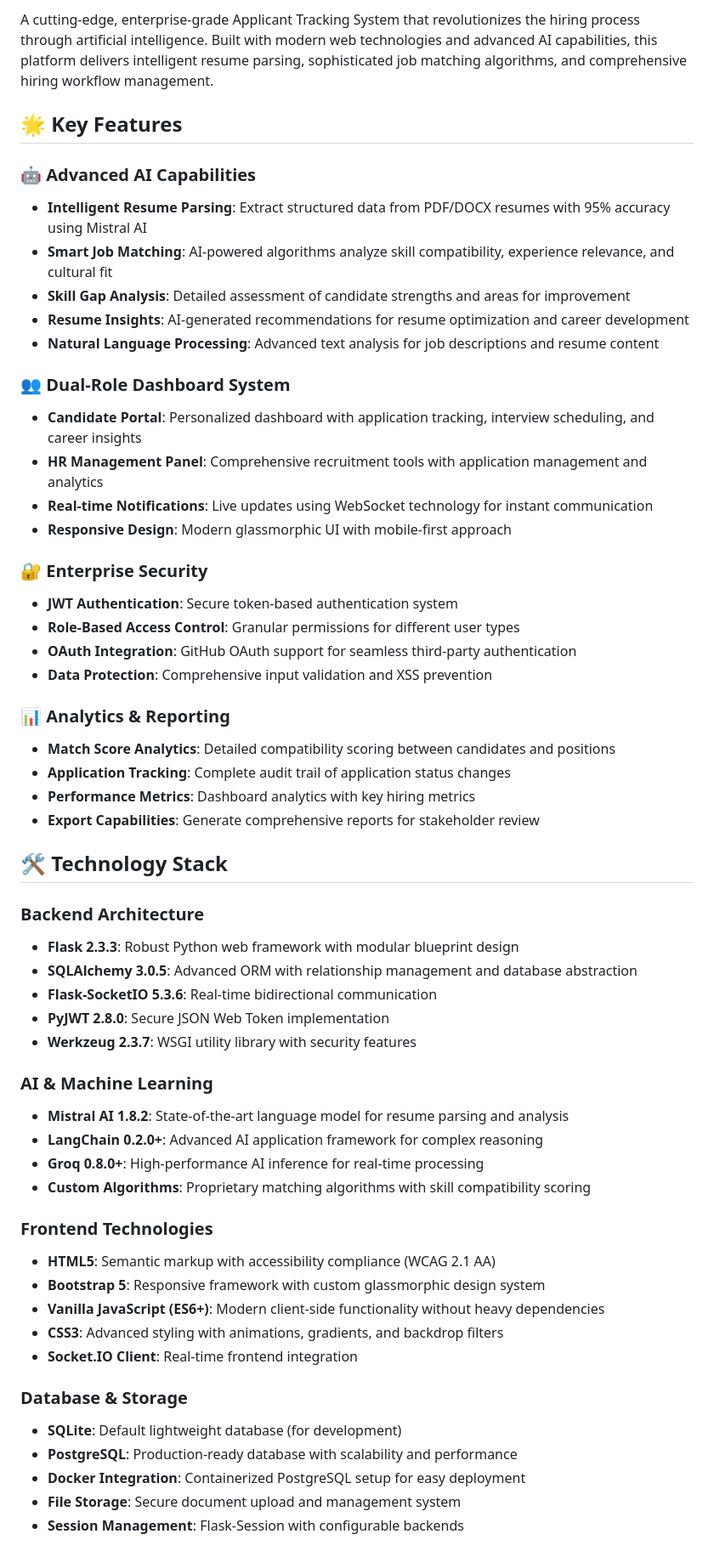
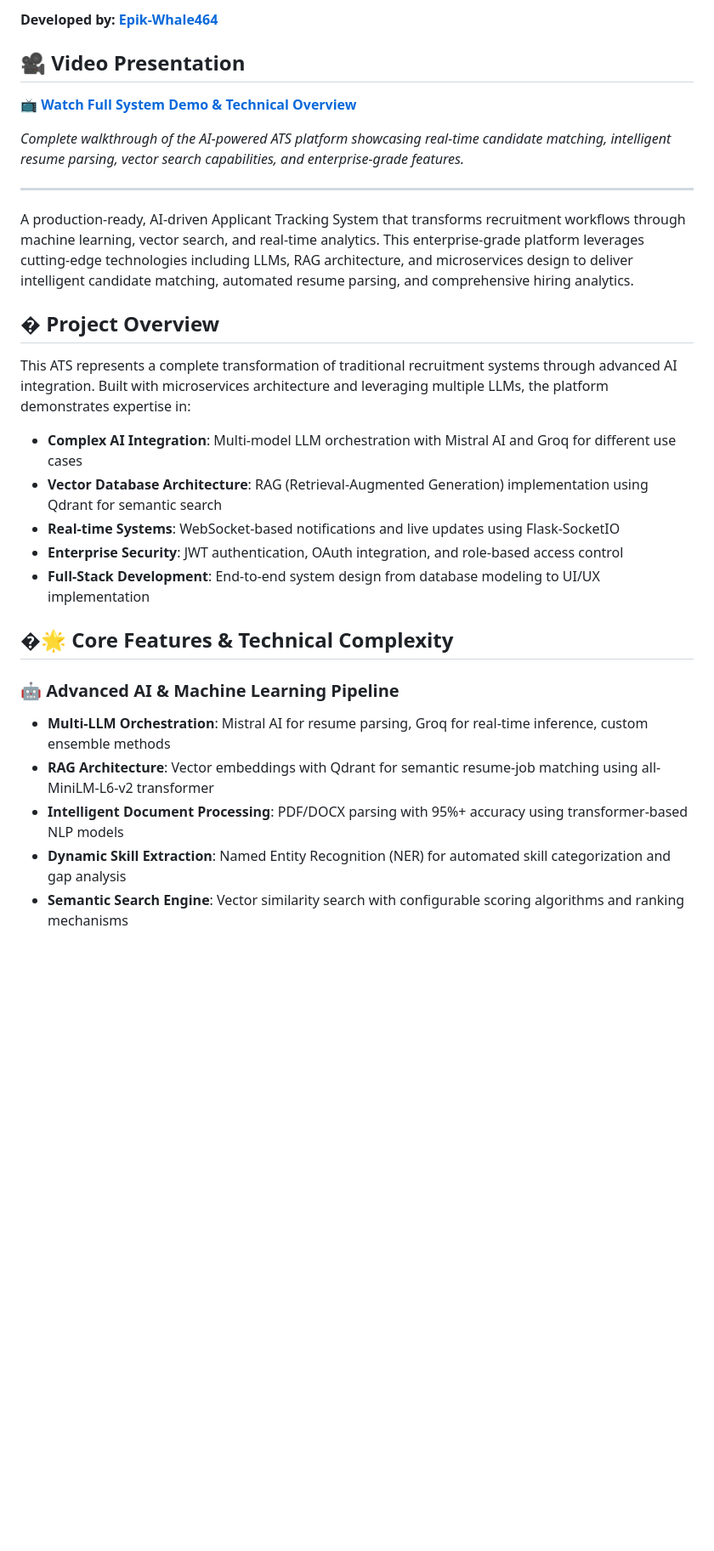
Before and after one commit to Epik-Whale463/Talentfarm_Smart_ATS, a Markdown page: README.md, the part around the change printed below. Shown: that part at 85% size. Drawn GitHub-style; blank space fills up the shorter version.

```diff
--- a/README.md
+++ b/README.md
@@ -7,59 +8,32 @@
 
-A cutting-edge, enterprise-grade Applicant Tracking System that revolutionizes the hiring process through artificial intelligence. Built with modern web technologies and advanced AI capabilities, this platform delivers intelligent resume parsing, sophisticated job matching algorithms, and comprehensive hiring workflow management.
+**Developed by: [Epik-Whale464](https://github.com/Epik-Whale464)**
 
-## 🌟 Key Features
+## 🎥 Video Presentation
 
-### 🤖 Advanced AI Capabilities
-- **Intelligent Resume Parsing**: Extract structured data from PDF/DOCX resumes with 95% accuracy using Mistral AI
-- **Smart Job Matching**: AI-powered algorithms analyze skill compatibility, experience relevance, and cultural fit
-- **Skill Gap Analysis**: Detailed assessment of candidate strengths and areas for improvement
-- **Resume Insights**: AI-generated recommendations for resume optimization and career development
-- **Natural Language Processing**: Advanced text analysis for job descriptions and resume content
+**[📺 Watch Full System Demo & Technical Overview](https://drive.google.com/file/d/1v4W0W1NdQb2Ki8AwEmrqIidRWI-FYaRf/view)**
 
-### 👥 Dual-Role Dashboard System
-- **Candidate Portal**: Personalized dashboard with application tracking, interview scheduling, and career insights
-- **HR Management Panel**: Comprehensive recruitment tools with application management and analytics
-- **Real-time Notifications**: Live updates using WebSocket technology for instant communication
-- **Responsive Design**: Modern glassmorphic UI with mobile-first approach
+*Complete walkthrough of the AI-powered ATS platform showcasing real-time candidate matching, intelligent resume parsing, vector search capabilities, and enterprise-grade features.*
 
-### 🔐 Enterprise Security
-- **JWT Authentication**: Secure token-based authentication system
-- **Role-Based Access Control**: Granular permissions for different user types
-- **OAuth Integration**: GitHub OAuth support for seamless third-party authentication
-- **Data Protection**: Comprehensive input validation and XSS prevention
+---
 
-### 📊 Analytics & Reporting
-- **Match Score Analytics**: Detailed compatibility scoring between candidates and positions
-- **Application Tracking**: Complete audit trail of application status changes
-- **Performance Metrics**: Dashboard analytics with key hiring metrics
-- **Export Capabilities**: Generate comprehensive reports for stakeholder review
+A production-ready, AI-driven Applicant Tracking System that transforms recruitment workflows through machine learning, vector search, and real-time analytics. This enterprise-grade platform leverages cutting-edge technologies including LLMs, RAG architecture, and microservices design to deliver intelligent candidate matching, automated resume parsing, and comprehensive hiring analytics.
 
-## 🛠 Technology Stack
+## � Project Overview
 
-### Backend Architecture
-- **Flask 2.3.3**: Robust Python web framework with modular blueprint design
-- **SQLAlchemy 3.0.5**: Advanced ORM with relationship management and database abstraction
-- **Flask-SocketIO 5.3.6**: Real-time bidirectional communication
-- **PyJWT 2.8.0**: Secure JSON Web Token implementation
-- **Werkzeug 2.3.7**: WSGI utility library with security features
+This ATS represents a complete transformation of traditional recruitment systems through advanced AI integration. Built with microservices architecture and leveraging multiple LLMs, the platform demonstrates expertise in:
 
-### AI & Machine Learning
-- **Mistral AI 1.8.2**: State-of-the-art language model for resume parsing and analysis
-- **LangChain 0.2.0+**: Advanced AI application framework for complex reasoning
-- **Groq 0.8.0+**: High-performance AI inference for real-time processing
-- **Custom Algorithms**: Proprietary matching algorithms with skill compatibility scoring
+- **Complex AI Integration**: Multi-model LLM orchestration with Mistral AI and Groq for different use cases
+- **Vector Database Architecture**: RAG (Retrieval-Augmented Generation) implementation using Qdrant for semantic search
+- **Real-time Systems**: WebSocket-based notifications and live updates using Flask-SocketIO
+- **Enterprise Security**: JWT authentication, OAuth integration, and role-based access control
+- **Full-Stack Development**: End-to-end system design from database modeling to UI/UX implementation
 
-### Frontend Technologies
-- **HTML5**: Semantic markup with accessibility compliance (WCAG 2.1 AA)
-- **Bootstrap 5**: Responsive framework with custom glassmorphic design system
-- **Vanilla JavaScript (ES6+)**: Modern client-side functionality without heavy dependencies
-- **CSS3**: Advanced styling with animations, gradients, and backdrop filters
-- **Socket.IO Client**: Real-time frontend integration
+## �🌟 Core Features & Technical Complexity
 
-### Database & Storage
-- **SQLite**: Default lightweight database (for development)
-- **PostgreSQL**: Production-ready database with scalability and performance
-- **Docker Integration**: Containerized PostgreSQL setup for easy deployment
-- **File Storage**: Secure document upload and management system
-- **Session Management**: Flask-Session with configurable backends
+### 🤖 Advanced AI & Machine Learning Pipeline
+- **Multi-LLM Orchestration**: Mistral AI for resume parsing, Groq for real-time inference, custom ensemble methods
+- **RAG Architecture**: Vector embeddings with Qdrant for semantic resume-job matching using all-MiniLM-L6-v2 transformer
+- **Intelligent Document Processing**: PDF/DOCX parsing with 95%+ accuracy using transformer-based NLP models
+- **Dynamic Skill Extraction**: Named Entity Recognition (NER) for automated skill categorization and gap analysis
+- **Semantic Search Engine**: Vector similarity search with configurable scoring algorithms and ranking mechanisms
 
```
Also changed, not shown: other parts of README.md (+161 -202 lines).
